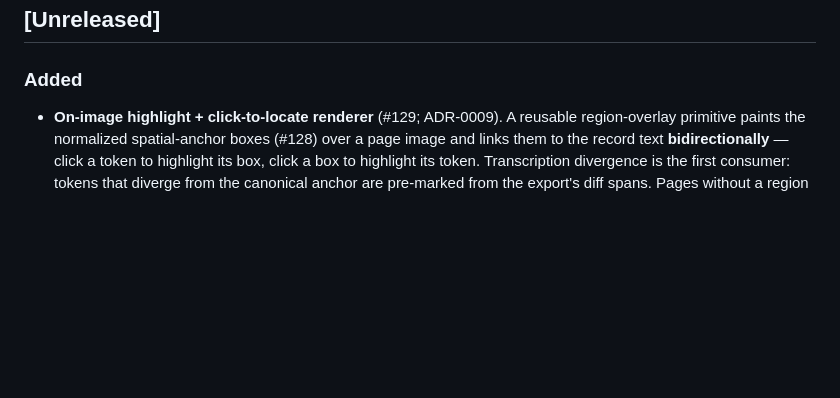
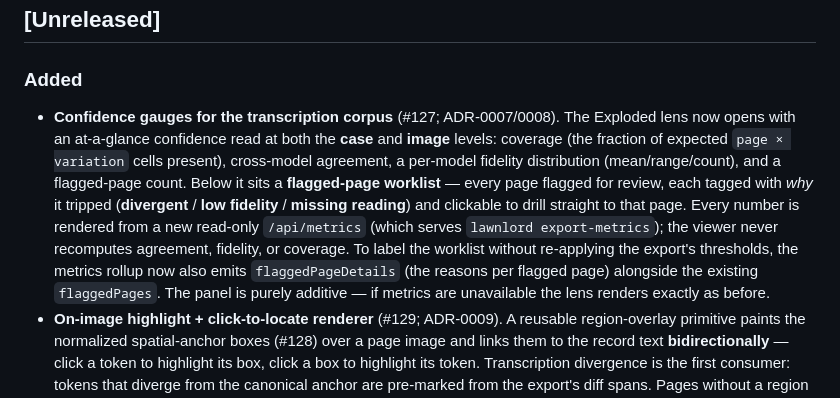
Before and after one commit to jwogrady/lawnlord, a Markdown page: CHANGELOG.md, the part around the change. Drawn GitHub-style; blank space fills up the shorter version.

Commit message:
docs: record confidence gauges in the changelog
The gauges and flagged-page worklist (#127) add user-facing Exploded-lens
behavior, so the Unreleased section gets an entry.

Refs #127

```diff
--- a/CHANGELOG.md
+++ b/CHANGELOG.md
@@ -14,6 +14,17 @@ closed.
 
 ### Added
 
+- **Confidence gauges for the transcription corpus** (#127; ADR-0007/0008). The Exploded lens now
+  opens with an at-a-glance confidence read at both the **case** and **image** levels: coverage
+  (the fraction of expected `page × variation` cells present), cross-model agreement, a per-model
+  fidelity distribution (mean/range/count), and a flagged-page count. Below it sits a **flagged-page
+  worklist** — every page flagged for review, each tagged with *why* it tripped (**divergent** /
+  **low fidelity** / **missing reading**) and clickable to drill straight to that page. Every number
+  is rendered from a new read-only `/api/metrics` (which serves `lawnlord export-metrics`); the viewer
+  never recomputes agreement, fidelity, or coverage. To label the worklist without re-applying the
+  export's thresholds, the metrics rollup now also emits `flaggedPageDetails` (the reasons per flagged
+  page) alongside the existing `flaggedPages`. The panel is purely additive — if metrics are
+  unavailable the lens renders exactly as before.
 - **On-image highlight + click-to-locate renderer** (#129; ADR-0009). A reusable region-overlay
   primitive paints the normalized spatial-anchor boxes (#128) over a page image and links them to the
   record text **bidirectionally** — click a token to highlight its box, click a box to highlight its
```
